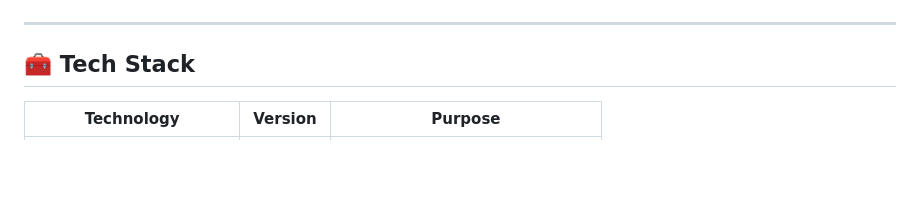
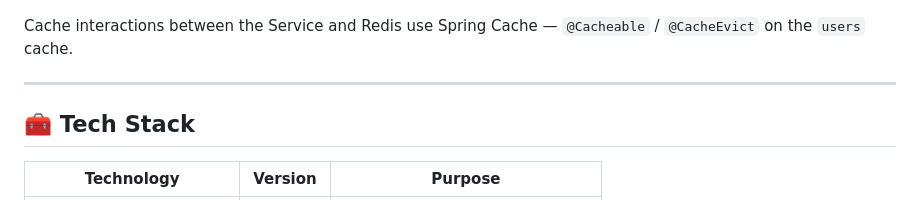
Before and after one commit to PagarciaSima/ENERGY_TRACKER_MICROSERVICES, a Markdown page: user-service/README.md, the part around one of its changes. GitHub-like rendering; blank space fills up the shorter version.

Commit message:
feat: user-microservice readme

````diff
--- a/user-service/README.md
+++ b/user-service/README.md
@@ -43,4 +43,6 @@ flowchart LR
 ```
+
+Cache interactions between the Service and Redis use Spring Cache — `@Cacheable` / `@CacheEvict` on the `users` cache.
 
 ---
 
````
Also changed, not shown: other parts of user-service/README.md (+3 -3 lines).
